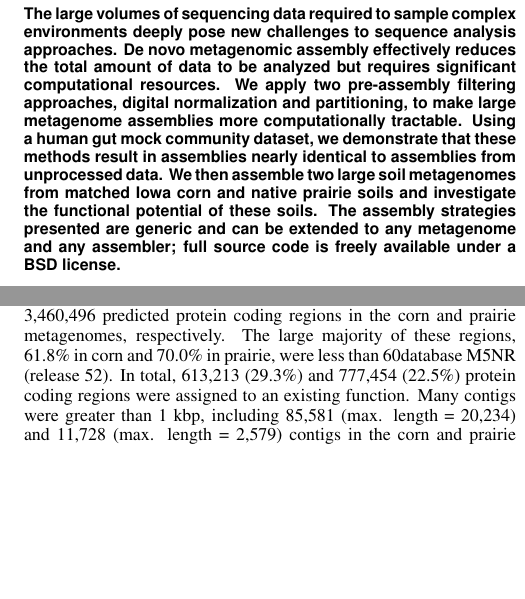
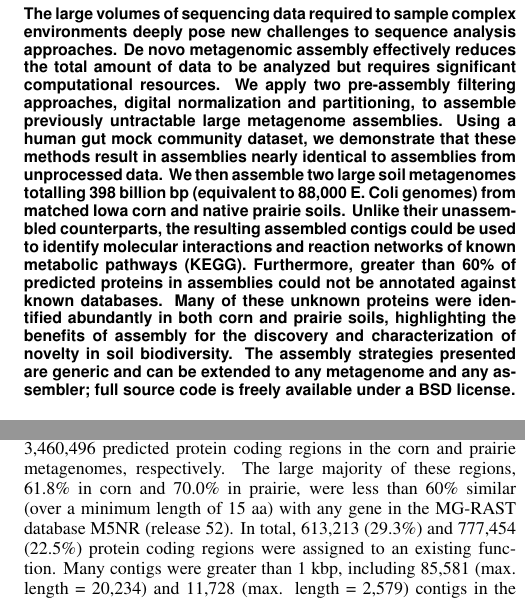
Before and after one commit to adina/2013-assembly-pnas, a LaTeX document (assembly-paper-pnas.tex): two parts of the columns of pages 1 and 3 of 14, joined at a grey line, cut so that both start at the same text, the shorter picture padded with empty space. Compiled offline with pdfLaTeX; a LaTeX package or settings file that is missing is left out.

Commit message:
abstract edits

```diff
--- a/assembly-paper-pnas.tex
+++ b/assembly-paper-pnas.tex
@@ -36,11 +36,12 @@ to sample complex environments deeply pose new challenges to sequence analysis
 approaches. De novo metagenomic assembly effectively reduces the total amount of
 data to be analyzed but requires significant computational resources. We apply
 two pre-assembly filtering approaches, digital normalization and partitioning,
-to make large metagenome assemblies more computationally tractable. Using a
+to assemble previously untractable large metagenome assemblies. Using a
 human gut mock community dataset, we demonstrate that these methods result in
 assemblies nearly identical to assemblies from unprocessed data. We then
-assemble two large soil metagenomes from matched Iowa corn and native prairie
-soils and investigate the functional potential of these soils.  The
+assemble two large soil metagenomes totalling 398 billion bp (equivalent to 88,000 E. Coli genomes)
+from matched Iowa corn and native prairie
+soils.  Unlike their unassembled counterparts, the resulting assembled contigs could be used to identify molecular interactions and reaction networks of known metabolic pathways (KEGG).  Furthermore, greater than 60\% of predicted proteins in assemblies could not be annotated against known databases. Many of these unknown proteins were identified abundantly in both corn and prairie soils, highlighting the benefits of assembly for the discovery and characterization of novelty in soil biodiversity.   The
 assembly strategies presented are generic and can be extended to any metagenome
 and any assembler; full source code is freely available under a BSD license.
 \end{abstract}
@@ -268,7 +269,7 @@ polymorphism rate.
 We annotated assembled contigs (greater than 300 bp) through the MG-RAST
 pipeline. This annotation resulted in 2,089,779 and 3,460,496 predicted protein
 coding regions in the corn and prairie metagenomes, respectively. The large
-majority of these regions, 61.8\% in corn and 70.0\% in prairie, were less than 60% similar (over a minimum length of 15 aa) with any gene in the MG-RAST
+majority of these regions, 61.8\% in corn and 70.0\% in prairie, were less than 60\% similar (over a minimum length of 15 aa) with any gene in the MG-RAST
 database M5NR (release 52). In total,
 613,213 (29.3\%) and 777,454 (22.5\%) protein coding regions were assigned to an
 existing function. Many contigs were greater than 1 kbp, including 85,581 (max.
```
